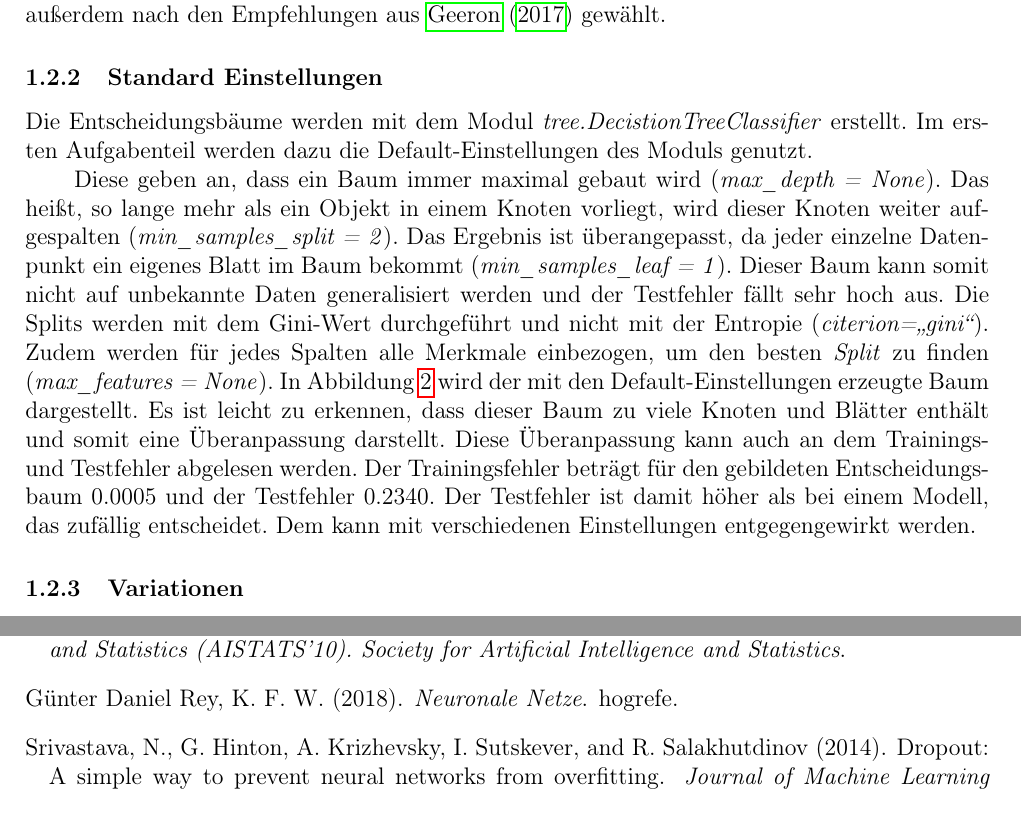
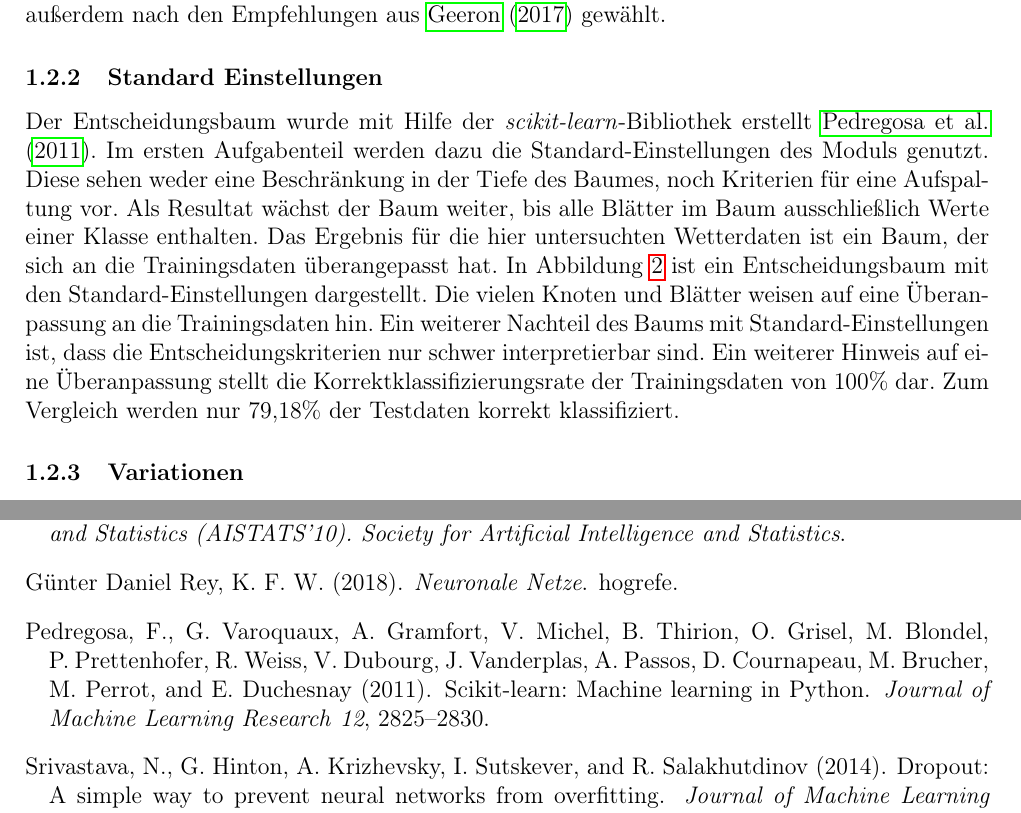
Before and after one commit to tobirohrer/data-mining, a LaTeX document (booklet/Muster_Bericht.tex, which reads booklet/Content/Aufgabe_1.tex): two parts of pages 6 and 21 of 21, joined at a grey line, cut so that both start at the same text. Compiled offline with pdfLaTeX.

Commit message:
Standard Einstellungen Entscheidungsbaum 2.0

```diff
--- a/booklet/Content/Aufgabe_1.tex
+++ b/booklet/Content/Aufgabe_1.tex
@@ -67,16 +67,16 @@ Um das Modell nach Abschluss anhand der Klassifizierungsgenauigkeit bewerten zu
 
 \subsubsection{Standard Einstellungen}
 % Quelle: https://scikit-learn.org/stable/modules/generated/sklearn.tree.DecisionTreeClassifier.html\\
-Die Entscheidungsbäume werden mit dem Modul \emph{tree.DecistionTreeClassifier} erstellt. Im ersten Aufgabenteil werden dazu die Default-Einstellungen des Moduls genutzt.\\
-\noindent \hspace*{7mm}
-Diese geben an, dass ein Baum immer maximal gebaut wird (\emph{max\_depth = None}). Das heißt, so lange mehr als ein Objekt in einem Knoten vorliegt, wird dieser Knoten weiter aufgespalten (\emph{min\_samples\_split = 2}). Das Ergebnis ist überangepasst, da jeder einzelne Datenpunkt ein eigenes Blatt im Baum bekommt (\emph{min\_samples\_leaf = 1}). Dieser Baum kann somit nicht auf unbekannte Daten generalisiert werden und der Testfehler fällt sehr hoch aus. Die Splits werden mit dem Gini-Wert durchgeführt und nicht mit der Entropie (\emph{citerion=\gqq{gini}}). Zudem werden für jedes Spalten alle Merkmale einbezogen, um den besten \emph{Split} zu finden (\emph{max\_features = None}). In Abbildung \ref{fig:treedefault} wird der mit den Default-Einstellungen erzeugte Baum dargestellt.
+Der Entscheidungsbaum wurde mit Hilfe der \emph{scikit-learn}-Bibliothek erstellt \cite{scikit-learn}. Im ersten Aufgabenteil werden dazu die Standard-Einstellungen des Moduls genutzt. Diese sehen weder eine Beschränkung in der Tiefe des Baumes, noch Kriterien für eine Aufspaltung vor. Als Resultat wächst der Baum weiter, bis alle Blätter im Baum ausschließlich Werte einer Klasse enthalten. Das Ergebnis für die hier untersuchten Wetterdaten ist ein Baum, der sich an die Trainingsdaten überangepasst hat. In Abbildung \ref{fig:treedefault} ist ein Entscheidungsbaum mit den Standard-Einstellungen dargestellt. Die vielen Knoten und Blätter weisen auf eine Überanpassung an die Trainingsdaten hin. Ein weiterer Nachteil des Baums mit Standard-Einstellungen ist, dass die Entscheidungskriterien nur schwer interpretierbar sind. Ein weiterer Hinweis auf eine Überanpassung stellt die Korrektklassifizierungsrate der Trainingsdaten von 100\% dar. Zum Vergleich werden nur 79,18\% der Testdaten korrekt klassifiziert.
+
 \begin{figure}[h]
 	\centering
 	\includegraphics[width = 0.6\textwidth]{Bilder/treedefault}
 	\caption{Entscheidungsbaum mit Default-Einstellungen}
 	\label{fig:treedefault}
 \end{figure}
-Es ist leicht zu erkennen, dass dieser Baum zu viele Knoten und Blätter enthält und somit eine Überanpassung darstellt. Diese Überanpassung kann auch an dem Trainings- und Testfehler abgelesen werden. Der Trainingsfehler beträgt für den gebildeten Entscheidungsbaum 0.0005 und der Testfehler 0.2340. Der Testfehler ist damit höher als bei einem Modell, das zufällig entscheidet. Dem kann mit verschiedenen Einstellungen entgegengewirkt werden.
+
+
 \subsubsection{Variationen}
 %TODO: Hier fehlt noch wofür man sich entscheiden soll und warum. Bei den Einzelnen Parametern sollte glaube beschrieben werden was sie genau bewirken. Plots können hier imho raus.
 Um einen übersichtlichen und brauchbaren Entscheidungsbam erzeugen zu können werden verschiedenen Einstellungen für die Parameter \emph{max\_depth, min\_ipurity\_decrease} und \emph{criterion} angewandt. Im Folgenden werden die Entscheidungsbäume dargestellt, deren Parameter mit Hilfe des \textbf{GridSearch Verfahrens} festgelegt wurden. Bei der Visualisierung liegt der Fokus auf der Struktur des Baumes und nicht darauf, dass die einzelnen Knoten identifiziert werden können.\\
```
